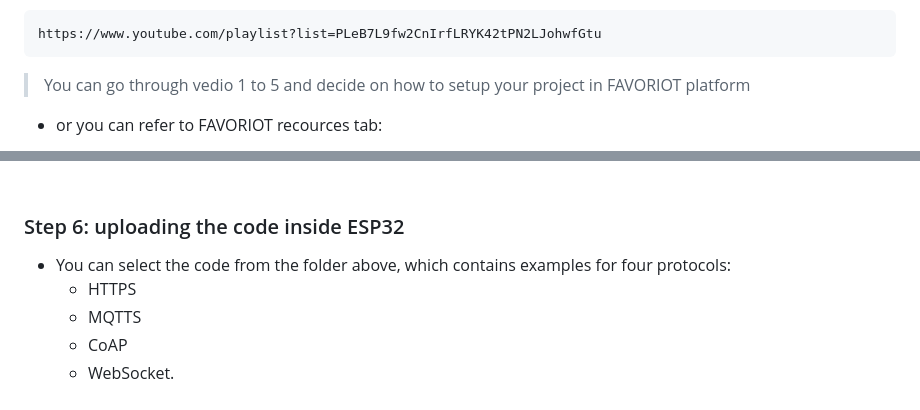
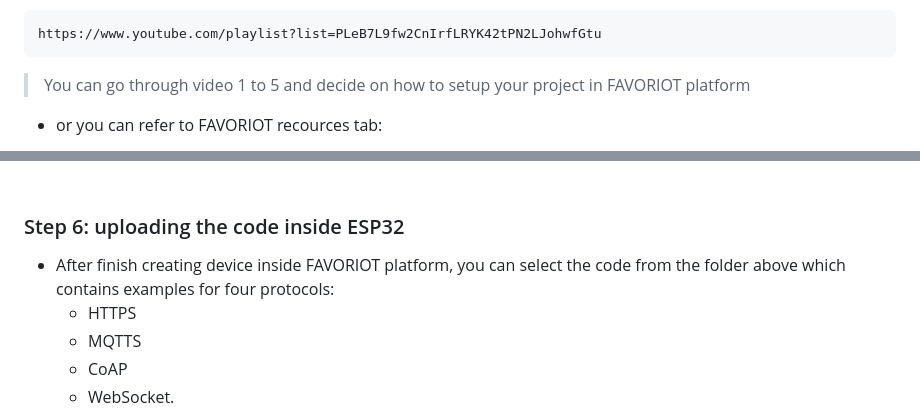
Before and after one commit to XK-Frost01/Hibiscus-Sense-with-FAVORIOT, a Markdown page: README.md, 2 parts joined by grey strips. Rendered like a GitHub page.

````diff
--- a/README.md
+++ b/README.md
@@ -101,7 +101,7 @@ https://platform.favoriot.com/login
 https://www.youtube.com/playlist?list=PLeB7L9fw2CnIrfLRYK42tPN2LJohwfGtu
 ```
 
-> You can go through vedio 1 to 5 and decide on how to setup your project in FAVORIOT platform
+> You can go through video 1 to 5 and decide on how to setup your project in FAVORIOT platform
 
  * or you can refer to FAVORIOT recources tab:
 
@@ -111,7 +111,7 @@ https://www.youtube.com/playlist?list=PLeB7L9fw2CnIrfLRYK42tPN2LJohwfGtu
 
 ### Step 6: uploading the code inside ESP32
 
- * You can select the code from the folder above, which contains examples for four protocols:
+ * After finish creating device inside FAVORIOT platform, you can select the code from the folder above which contains examples for four protocols:
     * HTTPS
     * MQTTS
     * CoAP
````
